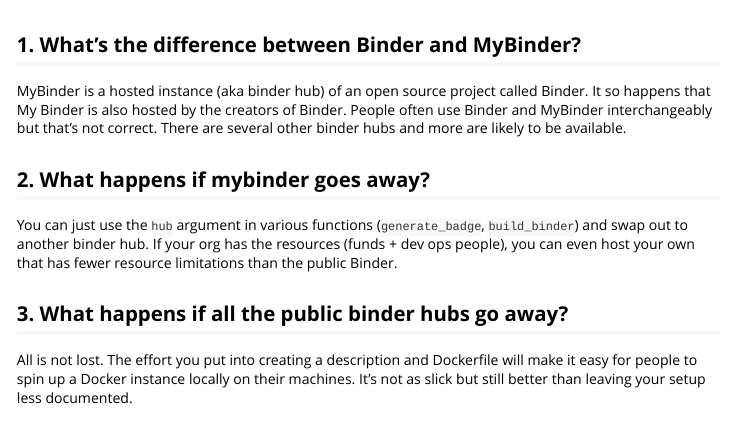
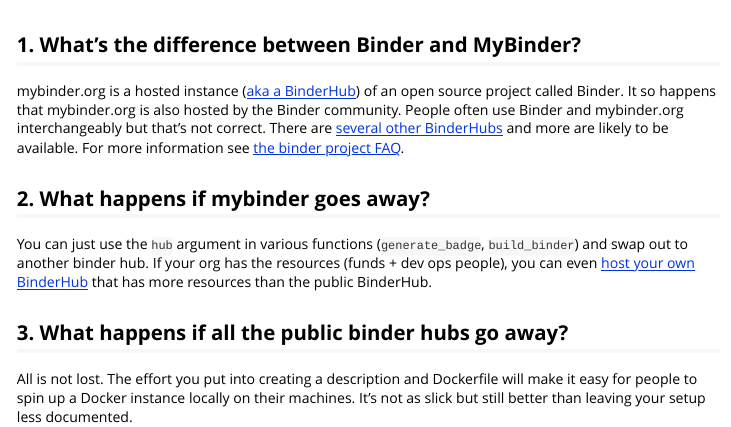
Before and after one commit to karthik/holepunch, an R Markdown document (vignettes/FAQ.Rmd): the page in a window 1100 px wide, from 60 px down. Rendered offline with R 4.5, knitr and Pandoc, with nearby package versions.

Commit message:
update faq

```diff
--- a/vignettes/FAQ.Rmd
+++ b/vignettes/FAQ.Rmd
@@ -16,11 +16,11 @@
 
 ## 1. What's the difference between Binder and MyBinder?
 
-MyBinder is a hosted instance (aka binder hub) of an open source project called Binder. It so happens that My Binder is also hosted by the creators of Binder. People often use Binder and MyBinder interchangeably but that's not correct.  There are several other binder hubs and more are likely to be available.
+mybinder.org is a hosted instance ([aka a BinderHub](https://binderhub.readthedocs.io/en/latest/)) of an open source project called Binder. It so happens that mybinder.org is also hosted by the Binder community. People often use Binder and mybinder.org interchangeably but that's not correct.  There are [several other BinderHubs](https://blog.jupyter.org/binderhub-is-out-of-beta-fa2781a229d6) and more are likely to be available. For more information see [the binder project FAQ](https://mybinder.readthedocs.io/en/latest/faq.html).
 
 ## 2. What happens if mybinder goes away?
 
-You can just use the `hub` argument in various functions (`generate_badge`, `build_binder`) and swap out to another binder hub. If your org has the resources (funds + dev ops people), you can even host your own that has fewer resource limitations than the public Binder.
+You can just use the `hub` argument in various functions (`generate_badge`, `build_binder`) and swap out to another binder hub. If your org has the resources (funds + dev ops people), you can even [host your own BinderHub](https://binderhub.readthedocs.io/en/latest/) that has more resources than the public BinderHub.
 
 ## 3. What happens if all the public binder hubs go away?
 
```
